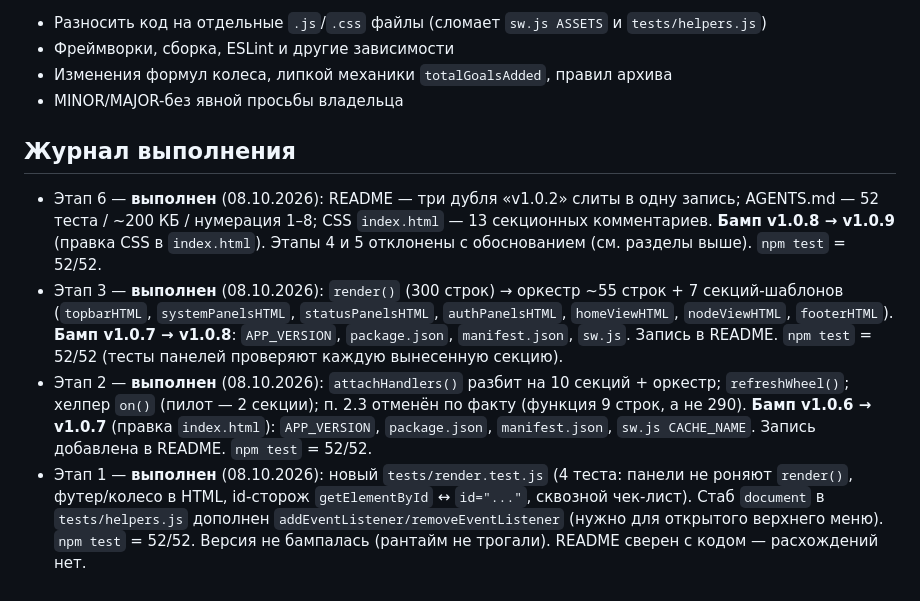
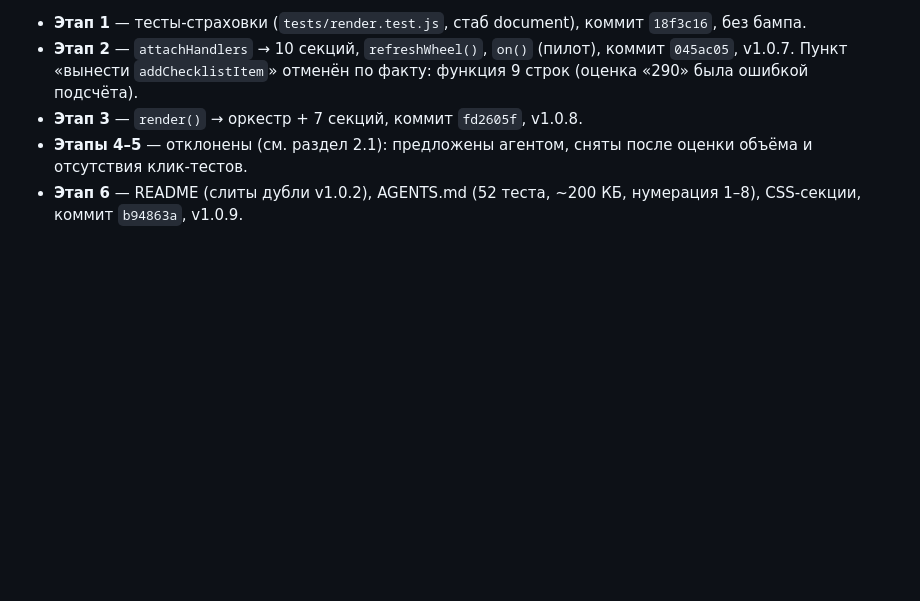
Before and after one commit to BOBAH1988/goal-tracker, a Markdown page: REFACTORING.md, the part around one of its changes. Drawn GitHub-style; blank space fills up the shorter version.

```diff
--- a/REFACTORING.md
+++ b/REFACTORING.md
@@ -51,12 +65,6 @@
 
-- Разносить код на отдельные `.js`/`.css` файлы (сломает `sw.js ASSETS` и `tests/helpers.js`)
-- Фреймворки, сборка, ESLint и другие зависимости
-- Изменения формул колеса, липкой механики `totalGoalsAdded`, правил архива
-- MINOR/MAJOR-без явной просьбы владельца
-
-## Журнал выполнения
-
-- Этап 6 — **выполнен** (08.10.2026): README — три дубля «v1.0.2» слиты в одну запись; AGENTS.md — 52 теста / ~200 КБ / нумерация 1–8; CSS `index.html` — 13 секционных комментариев. **Бамп v1.0.8 → v1.0.9** (правка CSS в `index.html`). Этапы 4 и 5 отклонены с обоснованием (см. разделы выше). `npm test` = 52/52.
-- Этап 3 — **выполнен** (08.10.2026): `render()` (300 строк) → оркестр ~55 строк + 7 секций-шаблонов (`topbarHTML`, `systemPanelsHTML`, `statusPanelsHTML`, `authPanelsHTML`, `homeViewHTML`, `nodeViewHTML`, `footerHTML`). **Бамп v1.0.7 → v1.0.8**: `APP_VERSION`, `package.json`, `manifest.json`, `sw.js`. Запись в README. `npm test` = 52/52 (тесты панелей проверяют каждую вынесенную секцию).
-- Этап 2 — **выполнен** (08.10.2026): `attachHandlers()` разбит на 10 секций + оркестр; `refreshWheel()`; хелпер `on()` (пилот — 2 секции); п. 2.3 отменён по факту (функция 9 строк, а не 290). **Бамп v1.0.6 → v1.0.7** (правка `index.html`): `APP_VERSION`, `package.json`, `manifest.json`, `sw.js CACHE_NAME`. Запись добавлена в README. `npm test` = 52/52.
-- Этап 1 — **выполнен** (08.10.2026): новый `tests/render.test.js` (4 теста: панели не роняют `render()`, футер/колесо в HTML, id-сторож `getElementById` ↔ `id="..."`, сквозной чек-лист). Стаб `document` в `tests/helpers.js` дополнен `addEventListener/removeEventListener` (нужно для открытого верхнего меню). `npm test` = 52/52. Версия не бампалась (рантайм не трогали). README сверен с кодом — расхождений нет.
+- **Этап 1** — тесты-страховки (`tests/render.test.js`, стаб document), коммит `18f3c16`, без бампа.
+- **Этап 2** — `attachHandlers` → 10 секций, `refreshWheel()`, `on()` (пилот), коммит `045ac05`, v1.0.7. Пункт «вынести `addChecklistItem`» отменён по факту: функция 9 строк (оценка «290» была ошибкой подсчёта).
+- **Этап 3** — `render()` → оркестр + 7 секций, коммит `fd2605f`, v1.0.8.
+- **Этапы 4–5** — отклонены (см. раздел 2.1): предложены агентом, сняты после оценки объёма и отсутствия клик-тестов.
+- **Этап 6** — README (слиты дубли v1.0.2), AGENTS.md (52 теста, ~200 КБ, нумерация 1–8), CSS-секции, коммит `b94863a`, v1.0.9.
```
Also changed, not shown: other parts of REFACTORING.md (+48 -34 lines).
